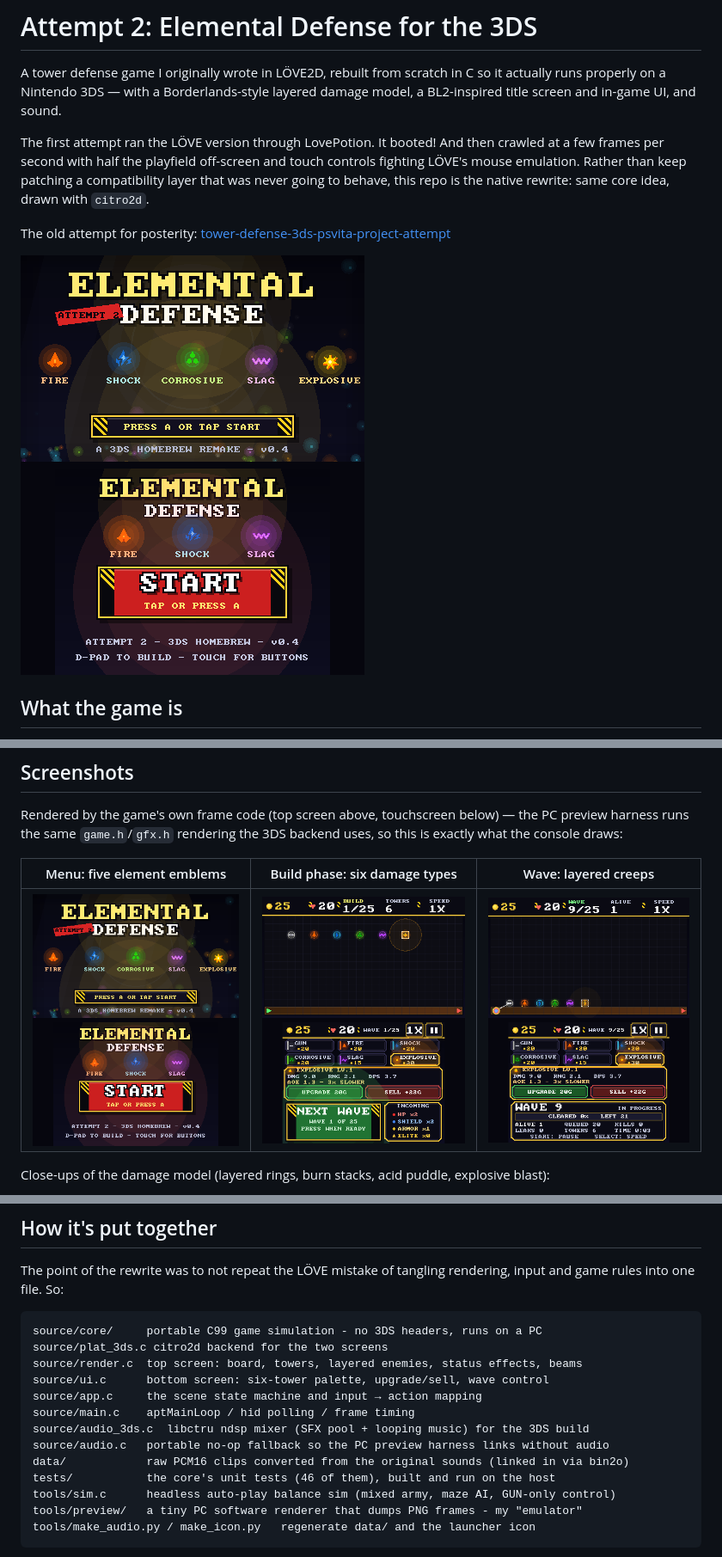
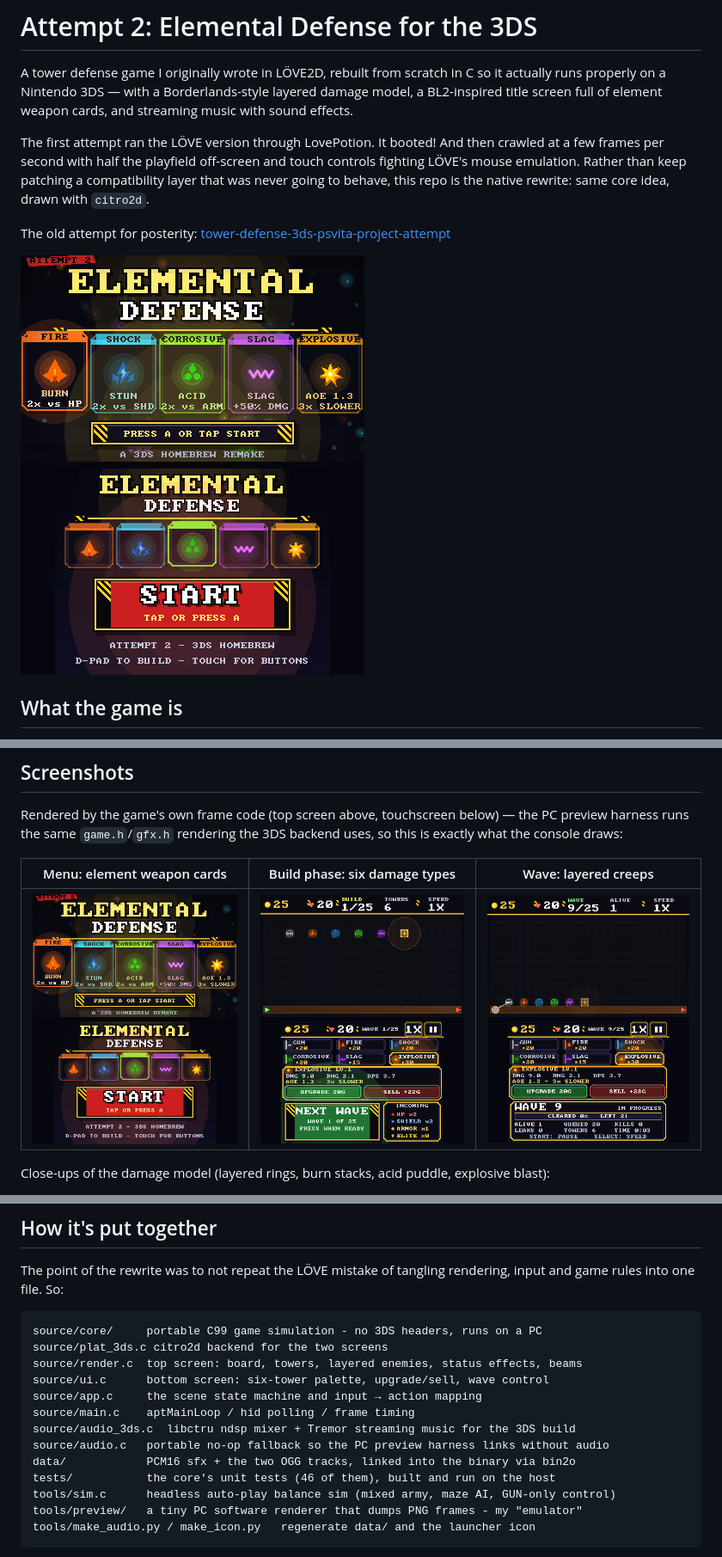
Before and after one commit to Mist-Eros/Attempt-2-3ds-game, a Markdown page: README.md, 3 parts joined by grey strips. Shown at 86% size. Drawn GitHub-style; pictures changed too: docs/screenshots/menu.png.

Commit message:
readme: v0.6 menu cards and streamed soundtrack

```diff
--- a/README.md
+++ b/README.md
@@ -2,7 +2,7 @@
 
 A tower defense game I originally wrote in LÖVE2D, rebuilt from scratch in C so it actually runs
 properly on a Nintendo 3DS — with a Borderlands-style layered damage model, a BL2-inspired title
-screen and in-game UI, and sound.
+screen full of element weapon cards, and streaming music with sound effects.
 
 The first attempt ran the LÖVE version through LovePotion. It booted! And then crawled at a few
 frames per second with half the playfield off-screen and touch controls fighting LÖVE's mouse
@@ -54,7 +54,7 @@ Rendered by the game's own frame code (top screen above, touchscreen below) —
 harness runs the same `game.h`/`gfx.h` rendering the 3DS backend uses, so this is exactly what the
 console draws:
 
-| Menu: five element emblems | Build phase: six damage types | Wave: layered creeps |
+| Menu: element weapon cards | Build phase: six damage types | Wave: layered creeps |
 |---|---|---|
 | ![menu](docs/screenshots/menu.png) | ![build phase](docs/screenshots/build.png) | ![combat](docs/screenshots/wave.png) |
 
@@ -139,9 +146,9 @@ source/render.c  top screen: board, towers, layered enemies, status effects, bea
 source/ui.c      bottom screen: six-tower palette, upgrade/sell, wave control
 source/app.c     the scene state machine and input → action mapping
 source/main.c    aptMainLoop / hid polling / frame timing
-source/audio_3ds.c  libctru ndsp mixer (SFX pool + looping music) for the 3DS build
+source/audio_3ds.c  libctru ndsp mixer + Tremor streaming music for the 3DS build
 source/audio.c   portable no-op fallback so the PC preview harness links without audio
-data/            raw PCM16 clips converted from the original sounds (linked in via bin2o)
+data/            PCM16 sfx + the two OGG tracks, linked into the binary via bin2o
 tests/           the core's unit tests (46 of them), built and run on the host
 tools/sim.c      headless auto-play balance sim (mixed army, maze AI, GUN-only control)
 tools/preview/   a tiny PC software renderer that dumps PNG frames - my "emulator"
```
Also changed, not shown: other parts of README.md (+20 -12 lines).
